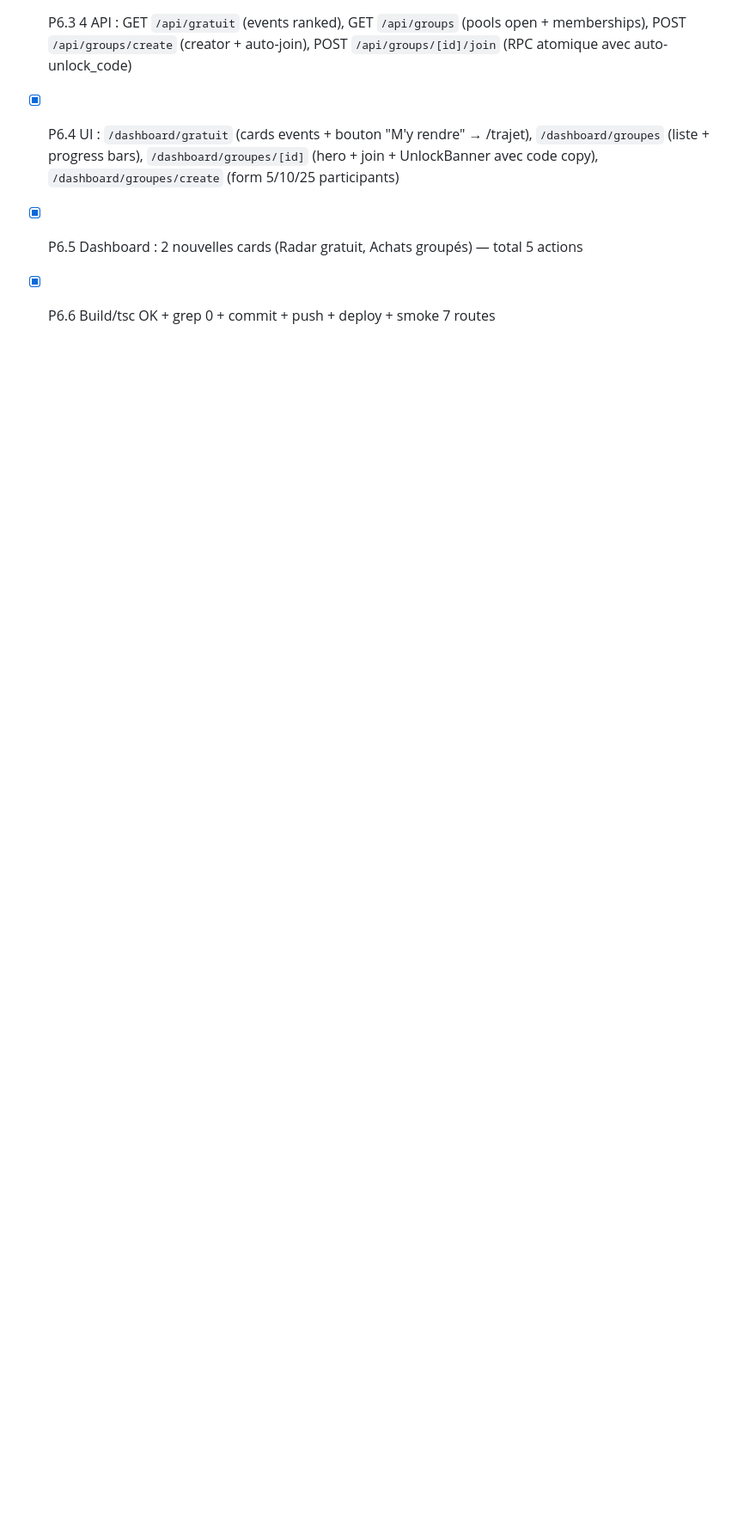
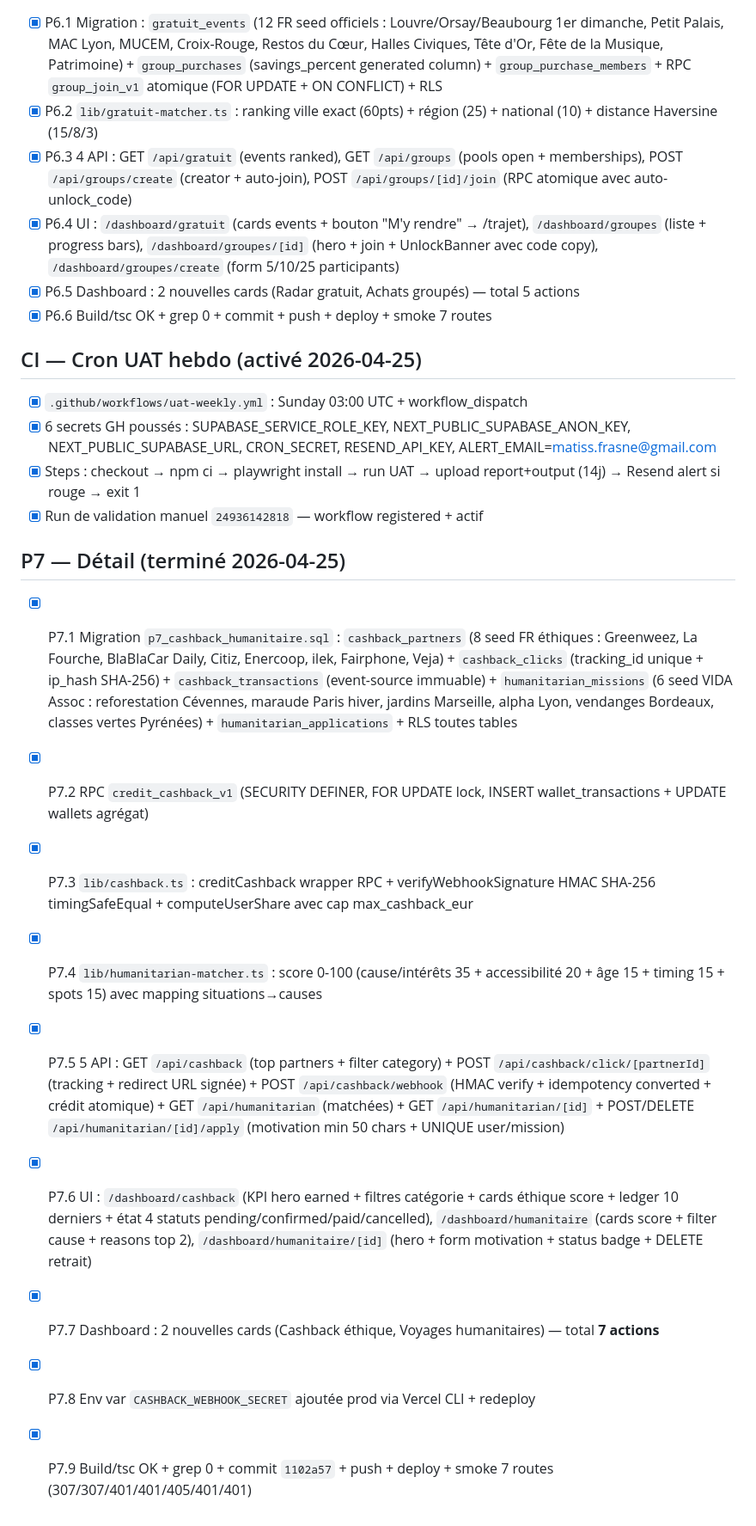
Before and after one commit to puramapro-oss/yatra, a Markdown page: task_plan.md, the part around one of its changes. Shown at 86% size. GitHub-like rendering; blank space fills up the shorter version.

```diff
--- a/task_plan.md
+++ b/task_plan.md
@@ -83,3 +83,22 @@
 - [x] P6.4 UI : `/dashboard/gratuit` (cards events + bouton "M'y rendre" → /trajet), `/dashboard/groupes` (liste + progress bars), `/dashboard/groupes/[id]` (hero + join + UnlockBanner avec code copy), `/dashboard/groupes/create` (form 5/10/25 participants)
 - [x] P6.5 Dashboard : 2 nouvelles cards (Radar gratuit, Achats groupés) — total 5 actions
 - [x] P6.6 Build/tsc OK + grep 0 + commit + push + deploy + smoke 7 routes
+
+## CI — Cron UAT hebdo (activé 2026-04-25)
+
+- [x] `.github/workflows/uat-weekly.yml` : Sunday 03:00 UTC + workflow_dispatch
+- [x] 6 secrets GH poussés : SUPABASE_SERVICE_ROLE_KEY, NEXT_PUBLIC_SUPABASE_ANON_KEY, NEXT_PUBLIC_SUPABASE_URL, CRON_SECRET, RESEND_API_KEY, ALERT_EMAIL=matiss.frasne@gmail.com
+- [x] Steps : checkout → npm ci → playwright install → run UAT → upload report+output (14j) → Resend alert si rouge → exit 1
+- [x] Run de validation manuel `24936142818` — workflow registered + actif
+
+## P7 — Détail (terminé 2026-04-25)
+
+- [x] P7.1 Migration `p7_cashback_humanitaire.sql` : `cashback_partners` (8 seed FR éthiques : Greenweez, La Fourche, BlaBlaCar Daily, Citiz, Enercoop, ilek, Fairphone, Veja) + `cashback_clicks` (tracking_id unique + ip_hash SHA-256) + `cashback_transactions` (event-source immuable) + `humanitarian_missions` (6 seed VIDA Assoc : reforestation Cévennes, maraude Paris hiver, jardins Marseille, alpha Lyon, vendanges Bordeaux, classes vertes Pyrénées) + `humanitarian_applications` + RLS toutes tables
+- [x] P7.2 RPC `credit_cashback_v1` (SECURITY DEFINER, FOR UPDATE lock, INSERT wallet_transactions + UPDATE wallets agrégat)
+- [x] P7.3 `lib/cashback.ts` : creditCashback wrapper RPC + verifyWebhookSignature HMAC SHA-256 timingSafeEqual + computeUserShare avec cap max_cashback_eur
+- [x] P7.4 `lib/humanitarian-matcher.ts` : score 0-100 (cause/intérêts 35 + accessibilité 20 + âge 15 + timing 15 + spots 15) avec mapping situations→causes
+- [x] P7.5 5 API : GET `/api/cashback` (top partners + filter category) + POST `/api/cashback/click/[partnerId]` (tracking + redirect URL signée) + POST `/api/cashback/webhook` (HMAC verify + idempotency converted + crédit atomique) + GET `/api/humanitarian` (matchées) + GET `/api/humanitarian/[id]` + POST/DELETE `/api/humanitarian/[id]/apply` (motivation min 50 chars + UNIQUE user/mission)
+- [x] P7.6 UI : `/dashboard/cashback` (KPI hero earned + filtres catégorie + cards éthique score + ledger 10 derniers + état 4 statuts pending/confirmed/paid/cancelled), `/dashboard/humanitaire` (cards score + filter cause + reasons top 2), `/dashboard/humanitaire/[id]` (hero + form motivation + status badge + DELETE retrait)
+- [x] P7.7 Dashboard : 2 nouvelles cards (Cashback éthique, Voyages humanitaires) — total **7 actions**
+- [x] P7.8 Env var `CASHBACK_WEBHOOK_SECRET` ajoutée prod via Vercel CLI + redeploy
+- [x] P7.9 Build/tsc OK + grep 0 + commit `1102a57` + push + deploy + smoke 7 routes (307/307/401/401/405/401/401)
```
Also changed, not shown: other parts of task_plan.md (+1 -1 lines), progress.md (+31 -3 lines).
